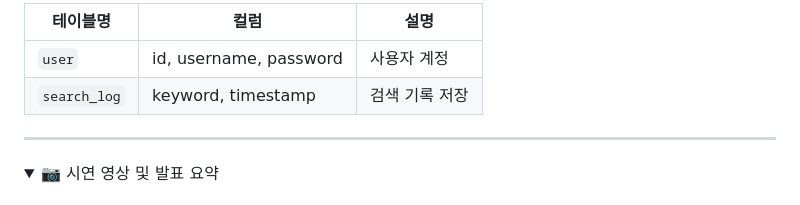
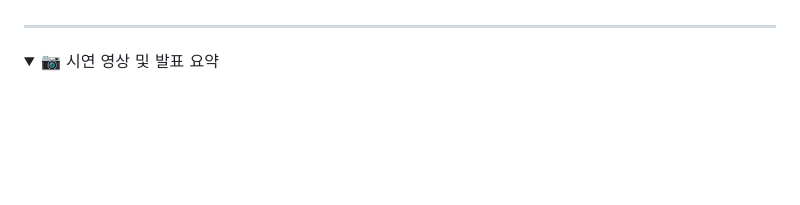
Before and after one commit to yuriuser126/ElasticSearch_pj5, a Markdown page: README.md, the part around one of its changes. Rendered like a GitHub page; folded sections open; blank space fills up the shorter version.

```diff
--- a/README.md
+++ b/README.md
@@ -49,8 +50,4 @@
 
-| 테이블명 | 컬럼 | 설명 |
-|----------|------|------|
-| `user` | id, username, password | 사용자 계정 |
-| `search_log` | keyword, timestamp | 검색 기록 저장 |
 
 </details>
 
```
Also changed, not shown: other parts of README.md (+2 -1 lines).
